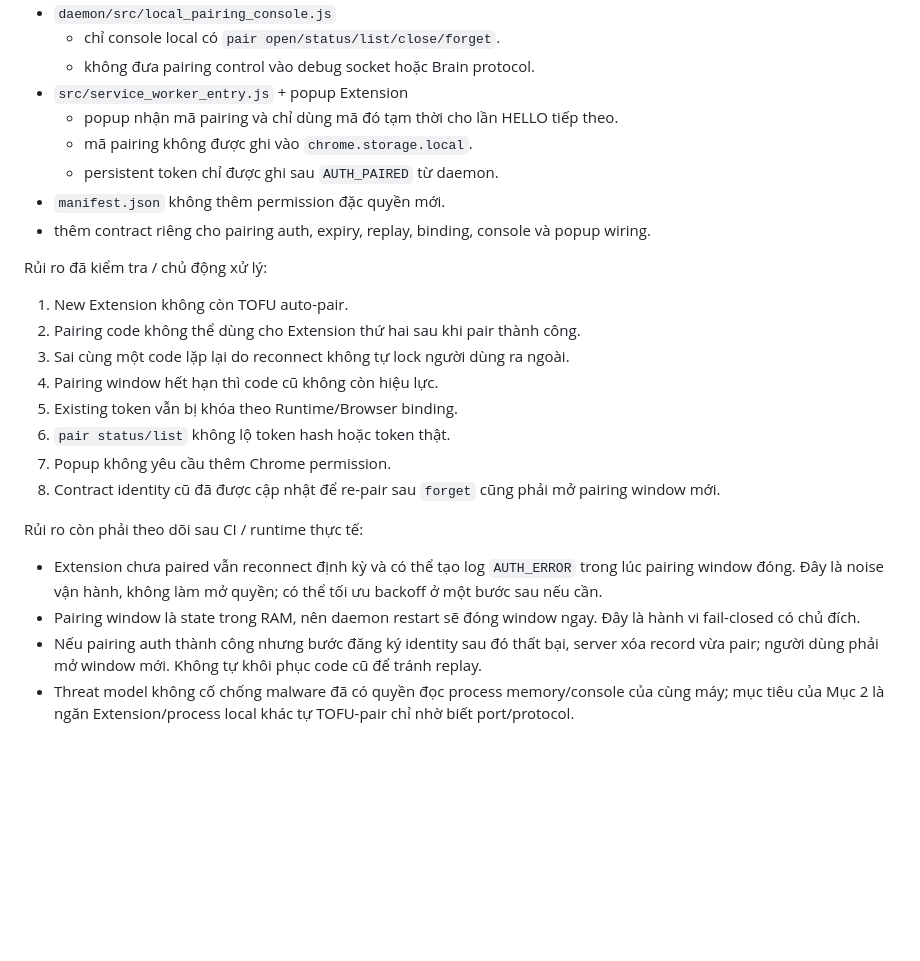
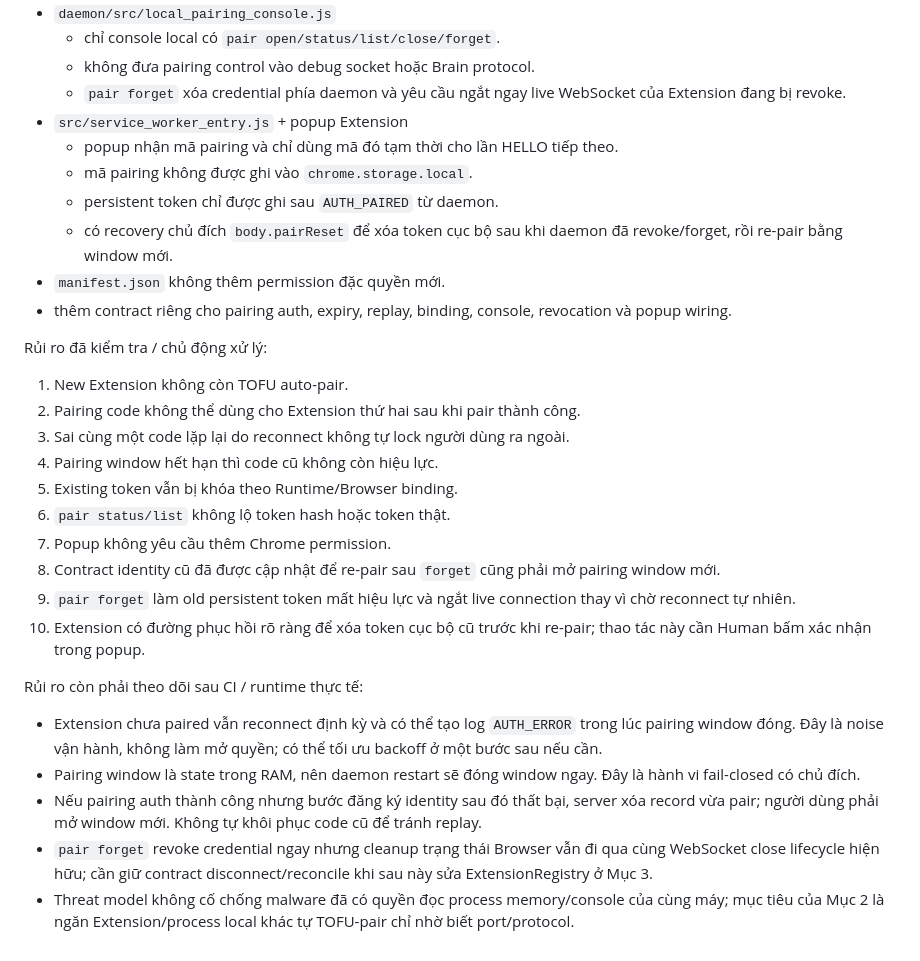
Before and after one commit to banupham/body_chrome_attach, a Markdown page: FOUNDATION_HARDENING_REVIEW.md, the part around the change. Drawn GitHub-style; blank space fills up the shorter version.

Commit message:
docs: record pairing revocation and recovery review

```diff
--- a/FOUNDATION_HARDENING_REVIEW.md
+++ b/FOUNDATION_HARDENING_REVIEW.md
@@ -42,12 +42,14 @@ Phạm vi đã thay đổi:
 - `daemon/src/local_pairing_console.js`
   - chỉ console local có `pair open/status/list/close/forget`.
   - không đưa pairing control vào debug socket hoặc Brain protocol.
+  - `pair forget` xóa credential phía daemon và yêu cầu ngắt ngay live WebSocket của Extension đang bị revoke.
 - `src/service_worker_entry.js` + popup Extension
   - popup nhận mã pairing và chỉ dùng mã đó tạm thời cho lần HELLO tiếp theo.
   - mã pairing không được ghi vào `chrome.storage.local`.
   - persistent token chỉ được ghi sau `AUTH_PAIRED` từ daemon.
+  - có recovery chủ đích `body.pairReset` để xóa token cục bộ sau khi daemon đã revoke/forget, rồi re-pair bằng window mới.
 - `manifest.json` không thêm permission đặc quyền mới.
-- thêm contract riêng cho pairing auth, expiry, replay, binding, console và popup wiring.
+- thêm contract riêng cho pairing auth, expiry, replay, binding, console, revocation và popup wiring.
 
 Rủi ro đã kiểm tra / chủ động xử lý:
 
@@ -59,10 +61,13 @@ Rủi ro đã kiểm tra / chủ động xử lý:
 6. `pair status/list` không lộ token hash hoặc token thật.
 7. Popup không yêu cầu thêm Chrome permission.
 8. Contract identity cũ đã được cập nhật để re-pair sau `forget` cũng phải mở pairing window mới.
+9. `pair forget` làm old persistent token mất hiệu lực và ngắt live connection thay vì chờ reconnect tự nhiên.
+10. Extension có đường phục hồi rõ ràng để xóa token cục bộ cũ trước khi re-pair; thao tác này cần Human bấm xác nhận trong popup.
 
 Rủi ro còn phải theo dõi sau CI / runtime thực tế:
 
 - Extension chưa paired vẫn reconnect định kỳ và có thể tạo log `AUTH_ERROR` trong lúc pairing window đóng. Đây là noise vận hành, không làm mở quyền; có thể tối ưu backoff ở một bước sau nếu cần.
 - Pairing window là state trong RAM, nên daemon restart sẽ đóng window ngay. Đây là hành vi fail-closed có chủ đích.
 - Nếu pairing auth thành công nhưng bước đăng ký identity sau đó thất bại, server xóa record vừa pair; người dùng phải mở window mới. Không tự khôi phục code cũ để tránh replay.
+- `pair forget` revoke credential ngay nhưng cleanup trạng thái Browser vẫn đi qua cùng WebSocket close lifecycle hiện hữu; cần giữ contract disconnect/reconcile khi sau này sửa ExtensionRegistry ở Mục 3.
 - Threat model không cố chống malware đã có quyền đọc process memory/console của cùng máy; mục tiêu của Mục 2 là ngăn Extension/process local khác tự TOFU-pair chỉ nhờ biết port/protocol.
```
